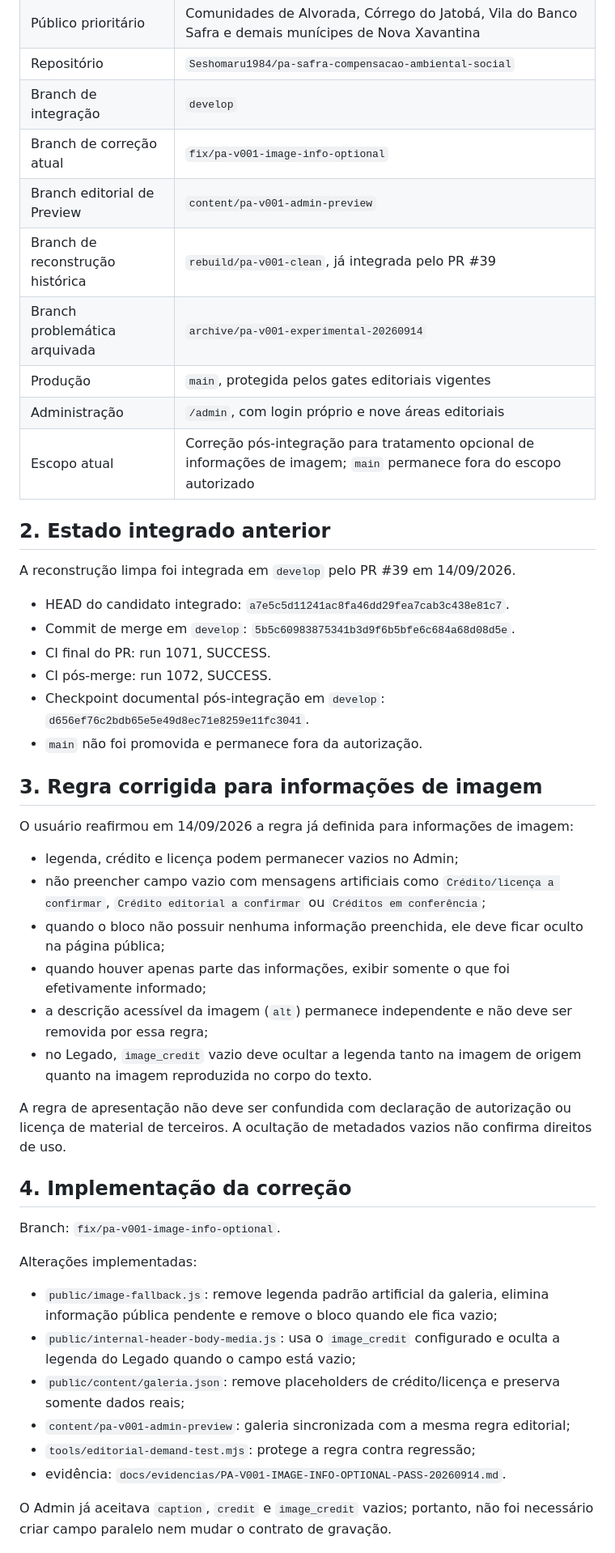
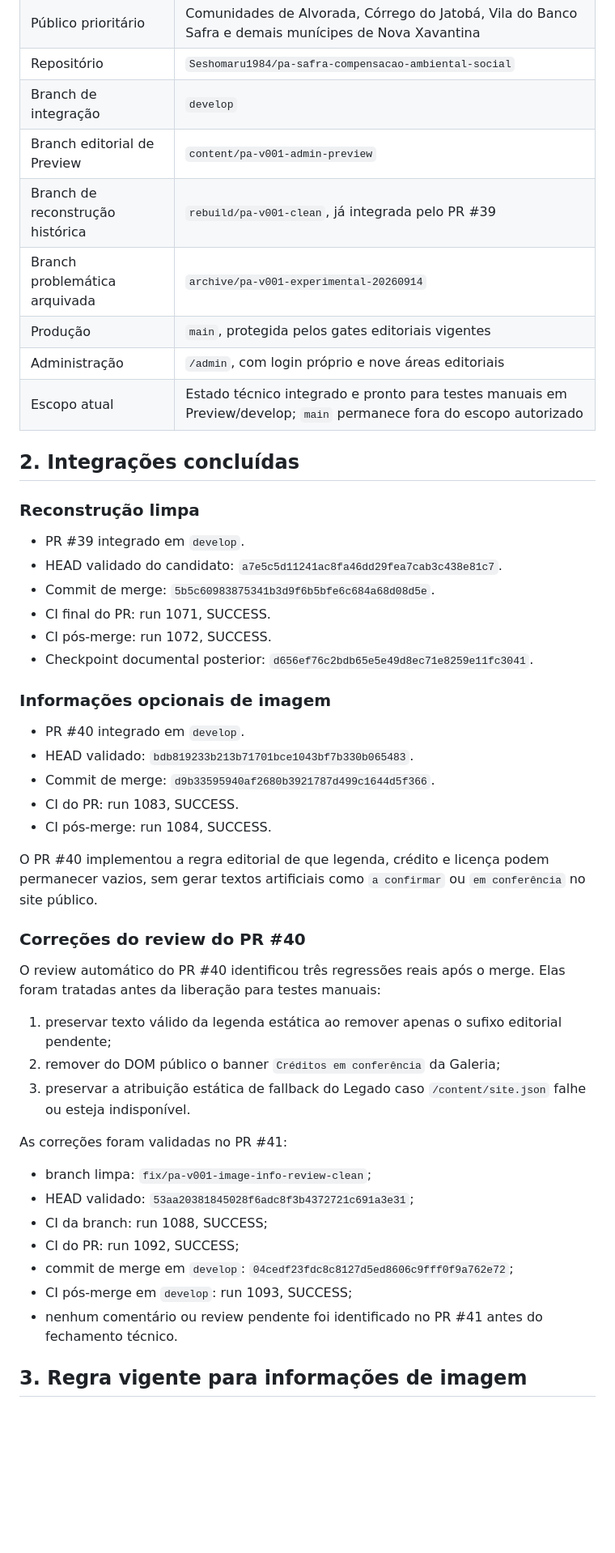
Before and after one commit to Seshomaru1984/pa-safra-compensacao-ambiental-social, a Markdown page: docs/02-IDENTIDADE-E-ESTADO-DO-PROJETO.md, the part around one of its changes. Shown at 81% size. Rendered like a GitHub page; blank space fills up the shorter version.

Commit message:
docs: fechar checkpoint para testes manuais

```diff
--- a/docs/02-IDENTIDADE-E-ESTADO-DO-PROJETO.md
+++ b/docs/02-IDENTIDADE-E-ESTADO-DO-PROJETO.md
@@ -12,50 +12,51 @@ Atualizado em 14/09/2026. Este arquivo registra o checkpoint técnico corrente d
 | Público prioritário | Comunidades de Alvorada, Córrego do Jatobá, Vila do Banco Safra e demais munícipes de Nova Xavantina |
 | Repositório | `Seshomaru1984/pa-safra-compensacao-ambiental-social` |
 | Branch de integração | `develop` |
-| Branch de correção atual | `fix/pa-v001-image-info-optional` |
 | Branch editorial de Preview | `content/pa-v001-admin-preview` |
 | Branch de reconstrução histórica | `rebuild/pa-v001-clean`, já integrada pelo PR #39 |
 | Branch problemática arquivada | `archive/pa-v001-experimental-20260914` |
 | Produção | `main`, protegida pelos gates editoriais vigentes |
 | Administração | `/admin`, com login próprio e nove áreas editoriais |
-| Escopo atual | Correção pós-integração para tratamento opcional de informações de imagem; `main` permanece fora do escopo autorizado |
+| Escopo atual | Estado técnico integrado e pronto para testes manuais em Preview/develop; `main` permanece fora do escopo autorizado |
 
-## 2. Estado integrado anterior
+## 2. Integrações concluídas
 
-A reconstrução limpa foi integrada em `develop` pelo PR #39 em 14/09/2026.
+### Reconstrução limpa
 
-- HEAD do candidato integrado: `a7e5c5d11241ac8fa46dd29fea7cab3c438e81c7`.
-- Commit de merge em `develop`: `5b5c60983875341b3d9f6b5bfe6c684a68d08d5e`.
+- PR #39 integrado em `develop`.
+- HEAD validado do candidato: `a7e5c5d11241ac8fa46dd29fea7cab3c438e81c7`.
+- Commit de merge: `5b5c60983875341b3d9f6b5bfe6c684a68d08d5e`.
 - CI final do PR: run 1071, SUCCESS.
 - CI pós-merge: run 1072, SUCCESS.
-- Checkpoint documental pós-integração em `develop`: `d656ef76c2bdb65e5e49d8ec71e8259e11fc3041`.
-- `main` não foi promovida e permanece fora da autorização.
+- Checkpoint documental posterior: `d656ef76c2bdb65e5e49d8ec71e8259e11fc3041`.
 
-## 3. Regra corrigida para informações de imagem
+### Informações opcionais de imagem
 
-O usuário reafirmou em 14/09/2026 a regra já definida para informações de imagem:
+- PR #40 integrado em `develop`.
+- HEAD validado: `bdb819233b213b71701bce1043bf7b330b065483`.
+- Commit de merge: `d9b33595940af2680b3921787d499c1644d5f366`.
+- CI do PR: run 1083, SUCCESS.
+- CI pós-merge: run 1084, SUCCESS.
 
-- legenda, crédito e licença podem permanecer vazios no Admin;
-- não preencher campo vazio com mensagens artificiais como `Crédito/licença a confirmar`, `Crédito editorial a confirmar` ou `Créditos em conferência`;
-- quando o bloco não possuir nenhuma informação preenchida, ele deve ficar oculto na página pública;
-- quando houver apenas parte das informações, exibir somente o que foi efetivamente informado;
-- a descrição acessível da imagem (`alt`) permanece independente e não deve ser removida por essa regra;
-- no Legado, `image_credit` vazio deve ocultar a legenda tanto na imagem de origem quanto na imagem reproduzida no corpo do texto.
+O PR #40 implementou a regra editorial de que legenda, crédito e licença podem permanecer vazios, sem gerar textos artificiais como `a confirmar` ou `em conferência` no site público.
 
-A regra de apresentação não deve ser confundida com declaração de autorização ou licença de material de terceiros. A ocultação de metadados vazios não confirma direitos de uso.
+### Correções do review do PR #40
 
-## 4. Implementação da correção
+O review automático do PR #40 identificou três regressões reais após o merge. Elas foram tratadas antes da liberação para testes manuais:
 
-Branch: `fix/pa-v001-image-info-optional`.
+1. preservar texto válido da legenda estática ao remover apenas o sufixo editorial pendente;
+2. remover do DOM público o banner `Créditos em conferência` da Galeria;
+3. preservar a atribuição estática de fallback do Legado caso `/content/site.json` falhe ou esteja indisponível.
 
-Alterações implementadas:
+As correções foram validadas no PR #41:
 
-- `public/image-fallback.js`: remove legenda padrão artificial da galeria, elimina informação pública pendente e remove o bloco quando ele fica vazio;
-- `public/internal-header-body-media.js`: usa o `image_credit` configurado e oculta a legenda do Legado quando o campo está vazio;
-- `public/content/galeria.json`: remove placeholders de crédito/licença e preserva somente dados reais;
-- `content/pa-v001-admin-preview`: galeria sincronizada com a mesma regra editorial;
-- `tools/editorial-demand-test.mjs`: protege a regra contra regressão;
-- evidência: `docs/evidencias/PA-V001-IMAGE-INFO-OPTIONAL-PASS-20260914.md`.
+- branch limpa: `fix/pa-v001-image-info-review-clean`;
+- HEAD validado: `53aa20381845028f6adc8f3b4372721c691a3e31`;
+- CI da branch: run 1088, SUCCESS;
+- CI do PR: run 1092, SUCCESS;
+- commit de merge em `develop`: `04cedf23fdc8c8127d5ed8606c9fff0f9a762e72`;
+- CI pós-merge em `develop`: run 1093, SUCCESS;
+- nenhum comentário ou review pendente foi identificado no PR #41 antes do fechamento técnico.
 
-O Admin já aceitava `caption`, `credit` e `image_credit` vazios; portanto, não foi necessário criar campo paralelo nem mudar o contrato de gravação.
+## 3. Regra vigente para informações de imagem
 
```
Also changed, not shown: other parts of docs/02-IDENTIDADE-E-ESTADO-DO-PROJETO.md (+72 -21 lines), docs/03-REQUISITOS-E-DECISOES.md (+30 -13 lines).
